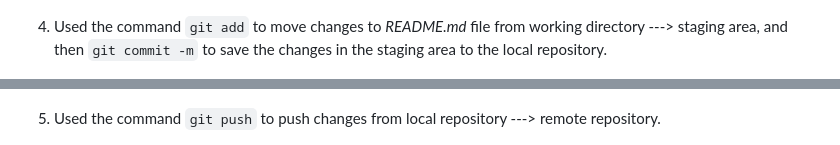
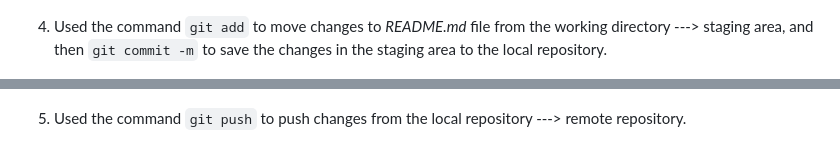
Before and after one commit to LoObinma/CFG-Assignments, a Markdown page: README.md, 2 parts joined by grey strips. Rendered like a GitHub page.

```diff
--- a/README.md
+++ b/README.md
@@ -48,12 +47,12 @@ This section outlines my workflow for this assignment, included are explanations
 ![creating link between local and remote repository using git clone](./screenshots/git%20clone.png)
 
 
-4. Used the command `git add` to move changes to _README.md_ file from working directory ---> staging area, and then `git commit -m` to save the changes in the staging area to the local repository.
+4. Used the command `git add` to move changes to _README.md_ file from the working directory ---> staging area, and then `git commit -m` to save the changes in the staging area to the local repository.
 
 ![Using commands git add and git commit](./screenshots/git%20add_git%20commit%202.png)
 
 
-5. Used the command `git push` to push changes from local repository ---> remote repository.
+5. Used the command `git push` to push changes from the local repository ---> remote repository.
 
 ![Using the command git push](./screenshots/git%20push%20.png)
 
```
Also changed, not shown: other parts of README.md (+12 -13 lines).
